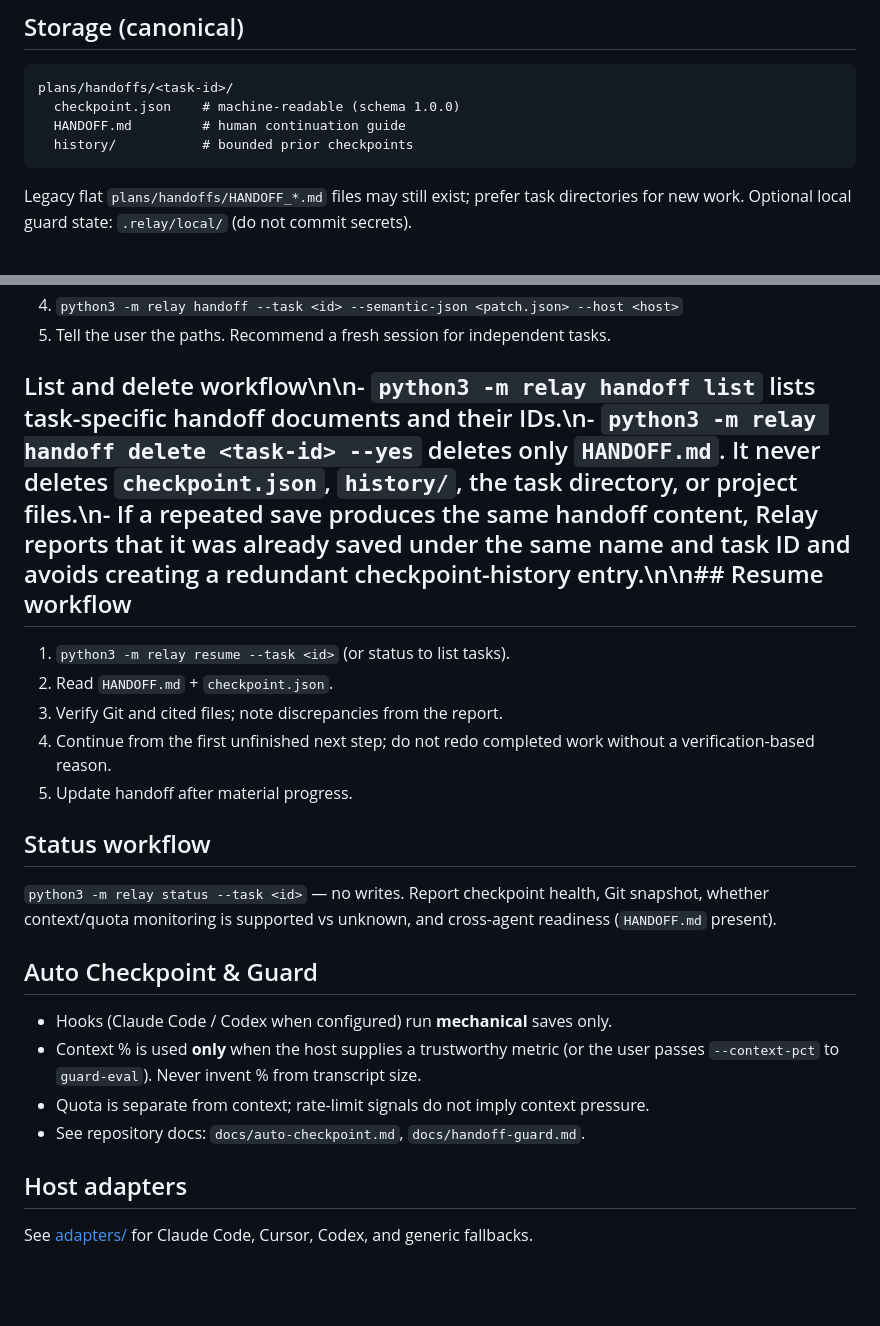
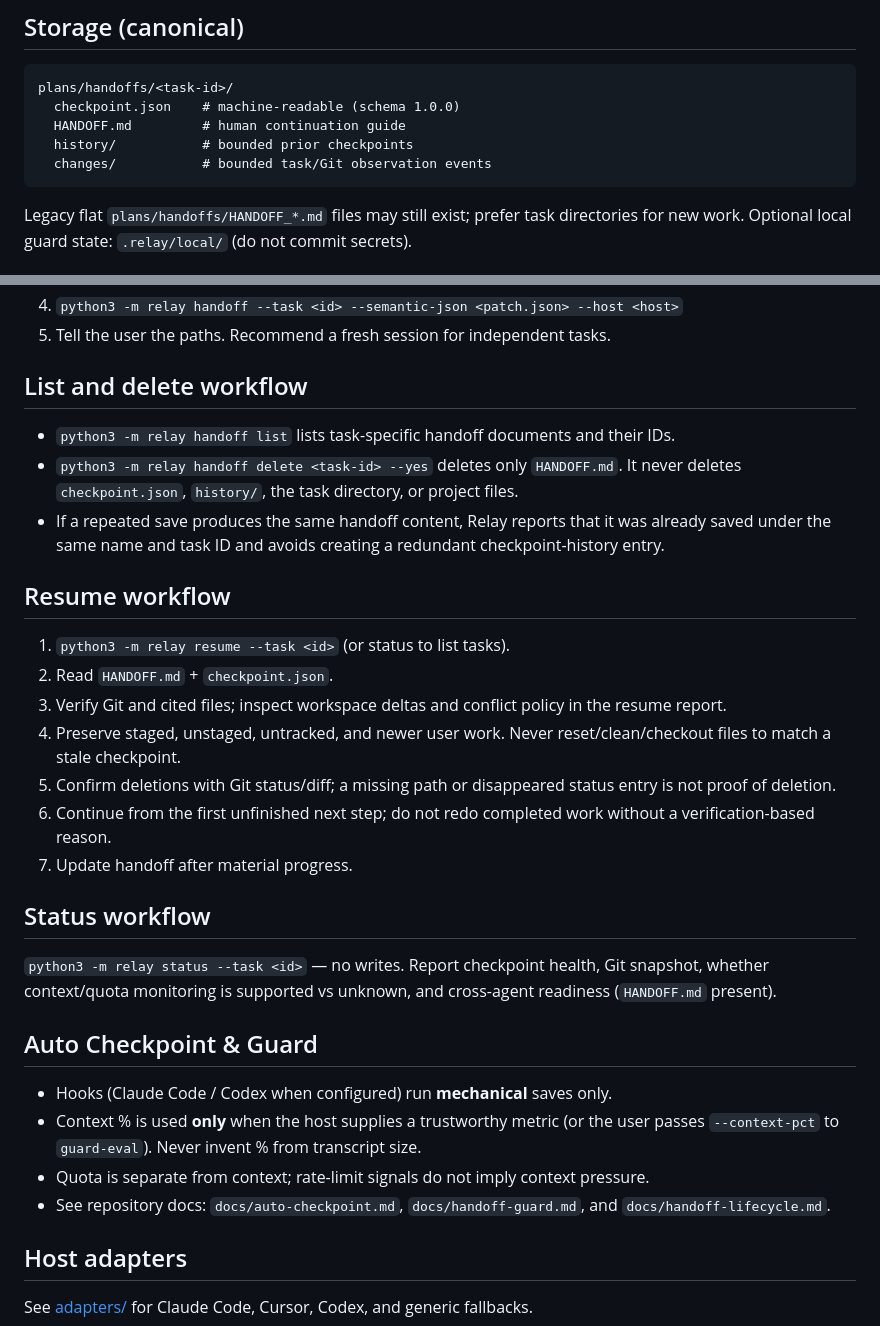
Before and after one commit to FazelMan/relay, a Markdown page: skills/handoff/SKILL.md, 2 parts joined by grey strips. Drawn GitHub-style; blank space fills up the shorter version.

Commit message:
Teach handoff skill safe reconciliation protocol

````diff
--- a/skills/handoff/SKILL.md
+++ b/skills/handoff/SKILL.md
@@ -38,6 +38,7 @@ plans/handoffs/<task-id>/
   checkpoint.json    # machine-readable (schema 1.0.0)
   HANDOFF.md         # human continuation guide
   history/           # bounded prior checkpoints
+  changes/           # bounded task/Git observation events
 ```
 
 Legacy flat `plans/handoffs/HANDOFF_*.md` files may still exist; prefer task
@@ -83,14 +84,22 @@ silently `default`). See [docs/active-task.md](../../docs/active-task.md).
 4. `python3 -m relay handoff --task <id> --semantic-json <patch.json> --host <host>`
 5. Tell the user the paths. Recommend a fresh session for independent tasks.
 
-## List and delete workflow\n\n- `python3 -m relay handoff list` lists task-specific handoff documents and their IDs.\n- `python3 -m relay handoff delete <task-id> --yes` deletes only `HANDOFF.md`. It never deletes `checkpoint.json`, `history/`, the task directory, or project files.\n- If a repeated save produces the same handoff content, Relay reports that it was already saved under the same name and task ID and avoids creating a redundant checkpoint-history entry.\n\n## Resume workflow
+## List and delete workflow
+
+- `python3 -m relay handoff list` lists task-specific handoff documents and their IDs.
+- `python3 -m relay handoff delete <task-id> --yes` deletes only `HANDOFF.md`. It never deletes `checkpoint.json`, `history/`, the task directory, or project files.
+- If a repeated save produces the same handoff content, Relay reports that it was already saved under the same name and task ID and avoids creating a redundant checkpoint-history entry.
+
+## Resume workflow
 
 1. `python3 -m relay resume --task <id>` (or status to list tasks).
 2. Read `HANDOFF.md` + `checkpoint.json`.
-3. Verify Git and cited files; note discrepancies from the report.
-4. Continue from the first unfinished next step; do not redo completed work
+3. Verify Git and cited files; inspect workspace deltas and conflict policy in the resume report.
+4. Preserve staged, unstaged, untracked, and newer user work. Never reset/clean/checkout files to match a stale checkpoint.
+5. Confirm deletions with Git status/diff; a missing path or disappeared status entry is not proof of deletion.
+6. Continue from the first unfinished next step; do not redo completed work
    without a verification-based reason.
-5. Update handoff after material progress.
+7. Update handoff after material progress.
 
 ## Status workflow
 
@@ -104,7 +113,7 @@ cross-agent readiness (`HANDOFF.md` present).
 - Context % is used **only** when the host supplies a trustworthy metric (or the
   user passes `--context-pct` to `guard-eval`). Never invent % from transcript size.
 - Quota is separate from context; rate-limit signals do not imply context pressure.
-- See repository docs: `docs/auto-checkpoint.md`, `docs/handoff-guard.md`.
+- See repository docs: `docs/auto-checkpoint.md`, `docs/handoff-guard.md`, and `docs/handoff-lifecycle.md`.
 
 ## Host adapters
 
````
